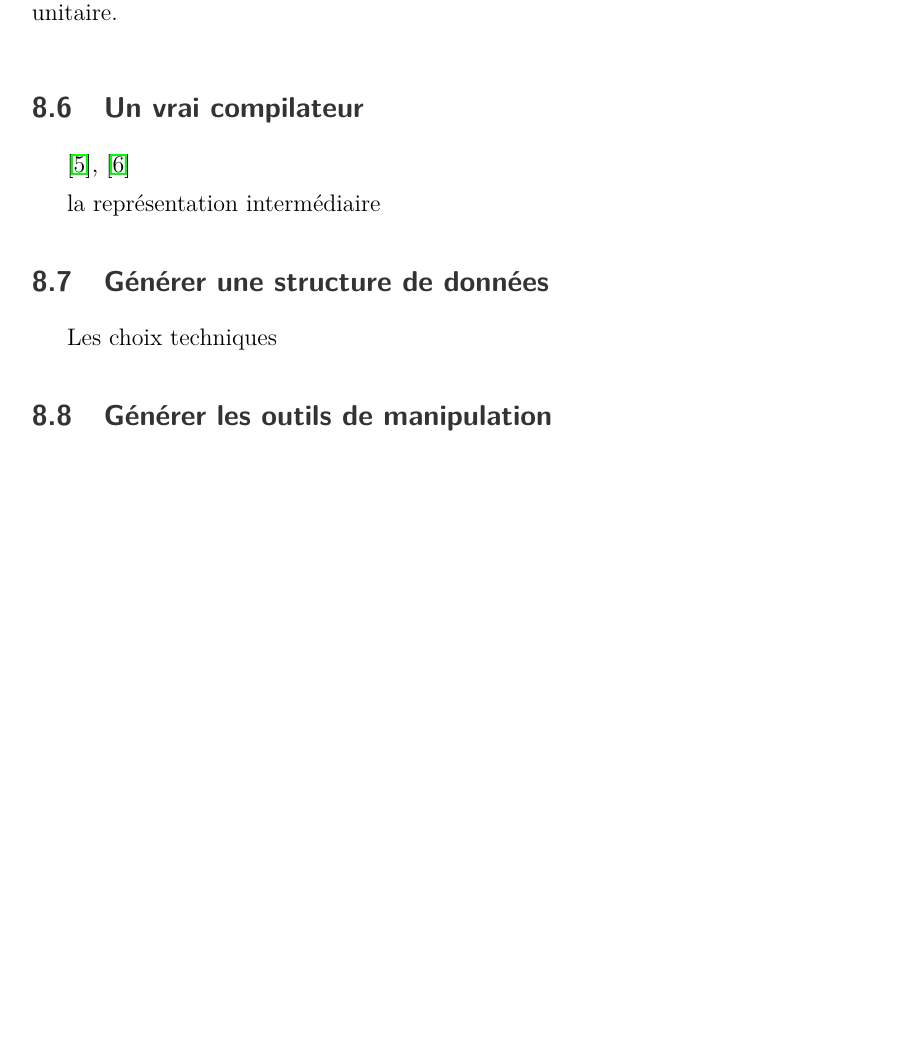
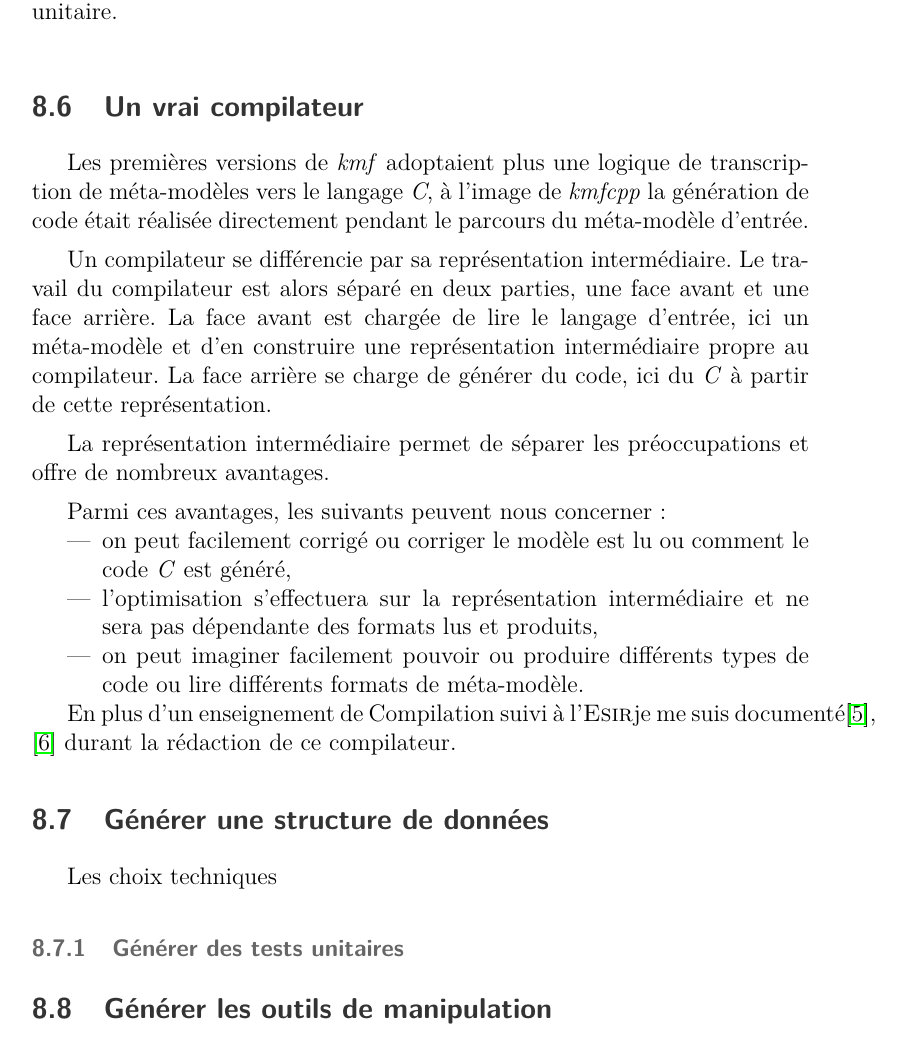
Before and after one commit to AlexandreRio/rapport-de-stage-2015, a LaTeX document (rapport.tex, which reads partie3.tex): part of page 25 of 33, cut so that both start at the same text, the shorter picture padded with empty space. Compiled offline with pdfLaTeX.

Commit message:
compiler stuff

```diff
--- a/partie3.tex
+++ b/partie3.tex
@@ -161,13 +161,26 @@
 
 \subsection{Un vrai compilateur}
 
-\cite{freeman2004head}, \cite{Appel2003MCI599718}
+Les premières versions de \emph{kmf} adoptaient plus une logique de transcription de méta-modèles vers le langage \emph{C}, à l'image de \emph{kmfcpp} la génération de code était réalisée directement pendant le parcours du méta-modèle d'entrée.
 
-la représentation intermédiaire
+Un compilateur se différencie par sa représentation intermédiaire. Le travail du compilateur est alors séparé en deux parties, une face avant et une face arrière. La face avant est chargée de lire le langage d'entrée, ici un méta-modèle et d'en construire une représentation intermédiaire propre au compilateur. La face arrière se charge de générer du code, ici du \emph{C} à partir de cette représentation.
+
+La représentation intermédiaire permet de séparer les préoccupations et offre de nombreux avantages.
+
+Parmi ces avantages, les suivants peuvent nous concerner :
+\begin{itemize}
+\item on peut facilement corrigé ou corriger le modèle est lu ou comment le code \emph{C} est généré,
+\item l'optimisation s'effectuera sur la représentation intermédiaire et ne sera pas dépendante des formats lus et produits,
+\item on peut imaginer facilement pouvoir ou produire différents types de code ou lire différents formats de méta-modèle.
+\end{itemize}
+
+En plus d'un enseignement de Compilation suivi à l'\univname je me suis documenté\cite{freeman2004head}, \cite{Appel2003MCI599718} durant la rédaction de ce compilateur.
 
 \subsection{Générer une structure de données}
 
 Les choix techniques
+
+\subsubsection{Générer des tests unitaires}
 
 \subsection{Générer les outils de manipulation}
 
```
